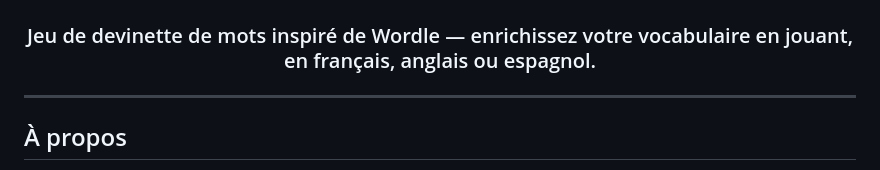
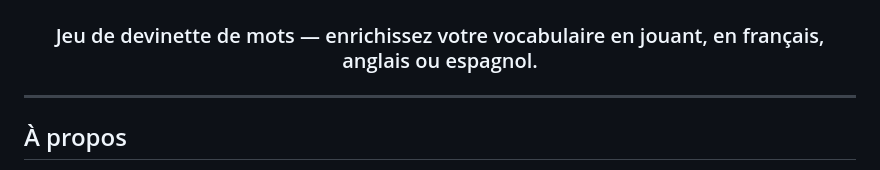
Before and after one commit to NGTri23/WordGrid, a Markdown page: README.md, the part around the change. Drawn GitHub-style.

Commit message:
Update project description in README.md

```diff
--- a/README.md
+++ b/README.md
@@ -2,7 +2,7 @@
 
 <img src="static/images/logo_vert.png" alt="logo" width="500"/>
 
-### Jeu de devinette de mots inspiré de Wordle — enrichissez votre vocabulaire en jouant, en français, anglais ou espagnol.
+### Jeu de devinette de mots — enrichissez votre vocabulaire en jouant, en français, anglais ou espagnol.
 
 </div>
 
```
